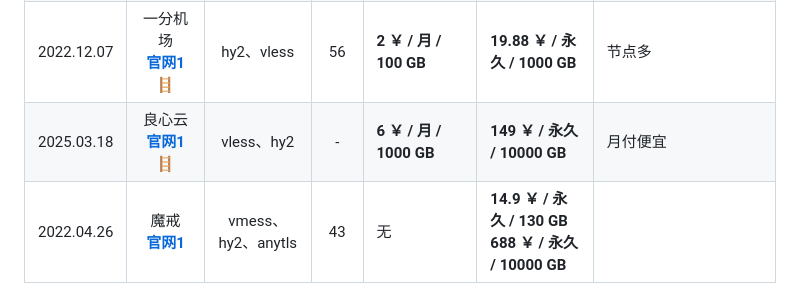
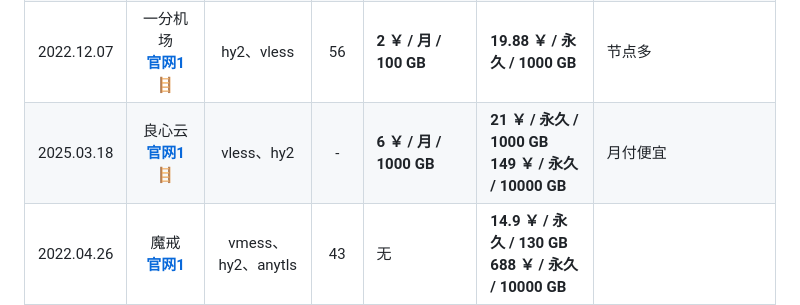
Before and after one commit to tprc1949/cheap-vpn-airport, a Markdown page: README.md, the part around the change. Drawn GitHub-style.

```diff
--- a/README.md
+++ b/README.md
@@ -32,7 +32,7 @@
 |2023.03.09|亏本机场<br>[**官网1**](https://dash.knjc.cfd/#/register?code=Lhpm2QMs)<br>[**官网2🪜**](https://亏本机场.site/#/register?code=Lhpm2QMs)| hy2、vless |21|**1.99 ￥ / 月 / 500 GB**|**9.9 ￥ / 永久 / 1234 GB**|极致性价比|
 |2022.11.06|赔钱机场<br>[**官网1**](https://xn--cp3a08l.com/#/register?code=yayApaSY)<br>[**官网2**](https://www.赔钱机场.site/#/register?code=yayApaSY)| vless、hy2 |72|**5.99 ￥ / 月 / 1000 GB**|**18.9 ￥ / 永久 / 1000 GB；<br>688 ￥ / 永久可滥用 / 99999 GB**|节点多|
 |2022.12.07|一分机场<br>[**官网1🪜**](https://xn--4gqx1hgtfdmt.com/#/register?code=02AiAb3q)| hy2、vless |56|**2 ￥ / 月 / 100 GB**|**19.88 ￥ / 永久 / 1000 GB**|节点多|
-|2025.03.18|良心云<br>[**官网1🪜**](https://xn--9kqz23b19z.com/#/register?code=MMIZIeGe)| vless、hy2 |-|**6 ￥ / 月 / 1000 GB**|**149 ￥ / 永久 / 10000 GB**|月付便宜|
+|2025.03.18|良心云<br>[**官网1🪜**](https://xn--9kqz23b19z.com/#/register?code=MMIZIeGe)| vless、hy2 |-|**6 ￥ / 月 / 1000 GB**|**21 ￥ / 永久 / 1000 GB<br>149 ￥ / 永久 / 10000 GB**|月付便宜|
 |2022.04.26|魔戒<br>[**官网1**](https://mojie.host/register?aff=qt6C1VtA)| vmess、hy2、anytls |43|无|**14.9 ￥ / 永久 / 130 GB<br>688 ￥ / 永久 / 10000 GB**||
 |2023.05.04|自由猫<br>[**官网1**](https://ziyoumao.cloud/register?code=yA5d4GFo)| vmess、hy2、anytls |未统计|**6 ￥ / 月 / 30 GB**|**50 ￥ / 永久 / 500 GB||
 |2024.11.05|牛逼机场<br>[**官网1**](https://6.66jc.top/#/login?code=UJLSfGIa)| vmess、hy2、ss |-|**6.9 ￥ / 月 / 1000 GB<br>23.90￥ / 年 / 每月200 GB**|**12.90 ￥ / 永久 / 200 GB<br>33.90 ￥ / 永久 / 2000 GB**||
```
